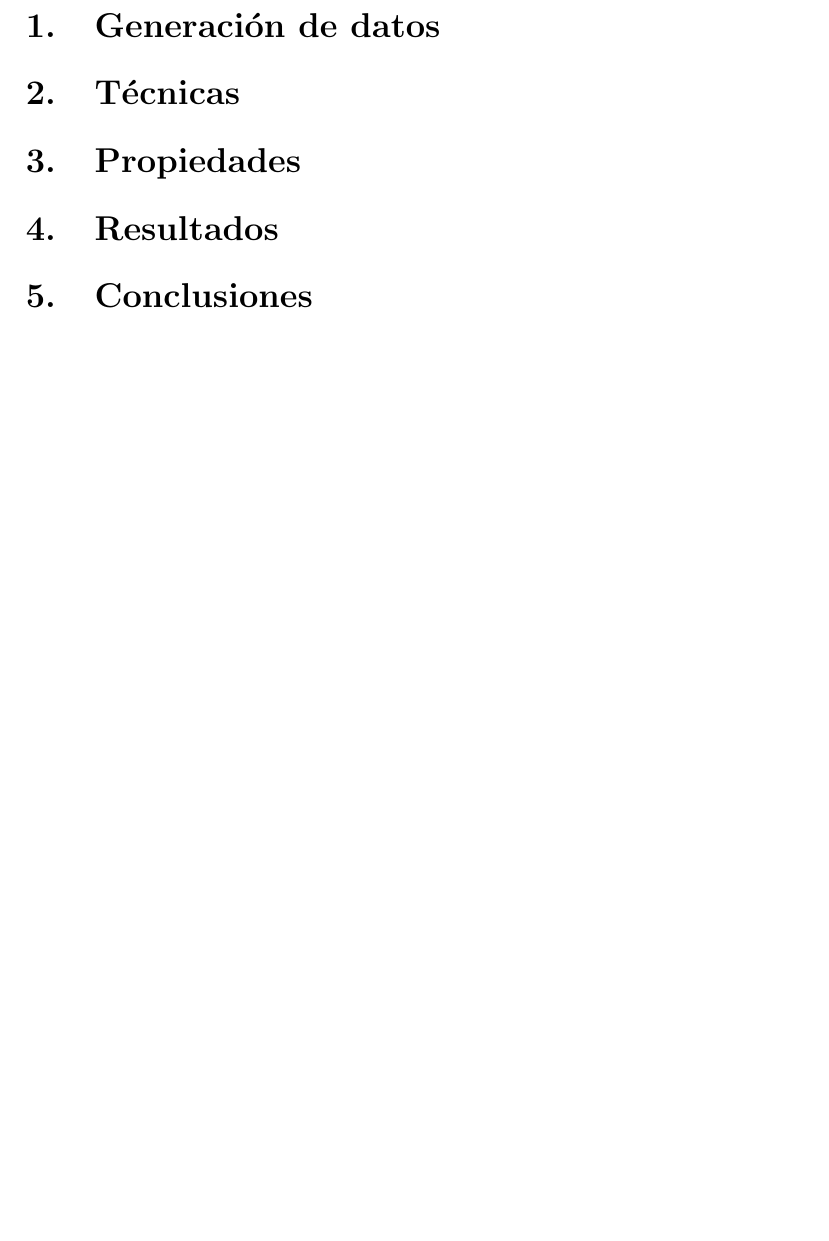
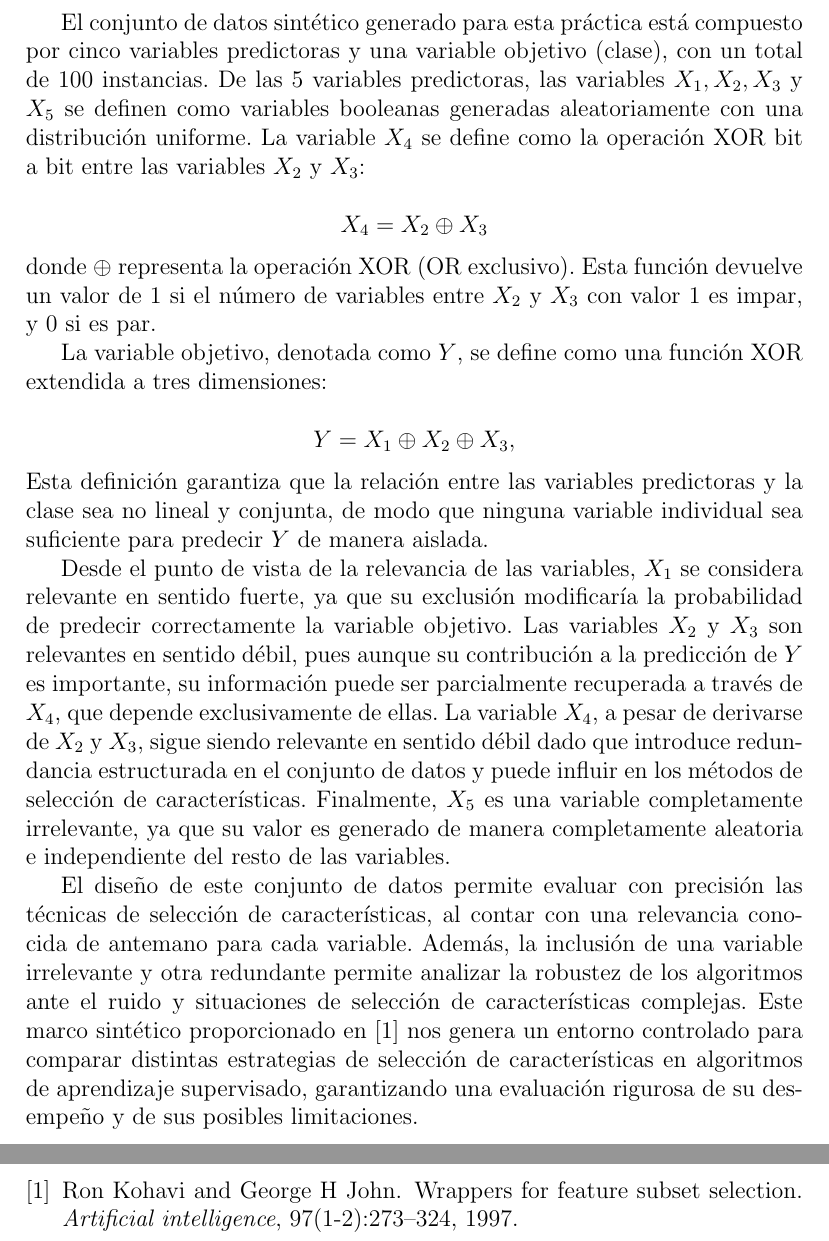
Before and after one commit to davidgc14/Mineria-Datos-UNED, a LaTeX document (Practica-2/Memoria/memoria-MD2.tex): part of page 3 of 3 before the commit and two parts of pages 3 and 8 of 8 after it, the two joined at a grey line, cut at the place of the change, the shorter picture padded with empty space. Compiled offline with pdfLaTeX.

Commit message:
feat: Finished section 1

```diff
--- a/Practica-2/Memoria/memoria-MD2.tex
+++ b/Practica-2/Memoria/memoria-MD2.tex
@@ -57,3 +57,22 @@
 \section{Generación de datos}
 
 
+El conjunto de datos sintético generado para esta práctica está compuesto por cinco variables predictoras y una variable objetivo (clase), con un total de 100 instancias. De las 5 variables predictoras, las variables \(X_1, X_2, X_3\) y \(X_5\) se definen como variables booleanas generadas aleatoriamente con una distribución uniforme. La variable \(X_4\) se define como la operación XOR bit a bit entre las variables \(X_2\) y \(X_3\):
+
+\[
+    X_4 = X_2 \oplus X_3
+\]
+
+\noindent donde \( \oplus \) representa la operación XOR (OR exclusivo). Esta función devuelve un valor de 1 si el número de variables entre \( X_2 \) y \( X_3 \) con valor 1 es impar, y 0 si es par.
+
+La variable objetivo, denotada como \( Y \), se define como una función XOR extendida a tres dimensiones:
+
+\[
+    Y = X_1 \oplus X_2 \oplus X_3,
+\]
+
+\noindent Esta definición garantiza que la relación entre las variables predictoras y la clase sea no lineal y conjunta, de modo que ninguna variable individual sea suficiente para predecir \( Y \) de manera aislada.
+
+Desde el punto de vista de la relevancia de las variables, \(X_1\) se considera relevante en sentido fuerte, ya que su exclusión modificaría la probabilidad de predecir correctamente la variable objetivo. Las variables \(X_2\) y \(X_3\) son relevantes en sentido débil, pues aunque su contribución a la predicción de \(Y\) es importante, su información puede ser parcialmente recuperada a través de \(X_4\), que depende exclusivamente de ellas. La variable \(X_4\), a pesar de derivarse de \(X_2\) y \(X_3\), sigue siendo relevante en sentido débil dado que introduce redundancia estructurada en el conjunto de datos y puede influir en los métodos de selección de características. Finalmente, \(X_5\) es una variable completamente irrelevante, ya que su valor es generado de manera completamente aleatoria e independiente del resto de las variables.
+
+El diseño de este conjunto de datos permite evaluar con precisión las técnicas de selección de características, al contar con una relevancia conocida de antemano para cada variable. Además, la inclusión de una variable irrelevante y otra redundante permite analizar la robustez de los algoritmos ante el ruido y situaciones de selección de características complejas. Este marco sintético proporcionado en \cite{kohavi1997wrappers} nos genera un entorno controlado para comparar distintas estrategias de selección de características en algoritmos de aprendizaje supervisado, garantizando una evaluación rigurosa de su desempeño y de sus posibles limitaciones.
```
Also changed, not shown: Practica-2/Memoria/memoria-MD2.bbl (added), Practica-2/Memoria/memoria-MD2.pdf, Practica-2/Memoria/memoria-MD2.tex (11 more changed lines), 7 other files.
